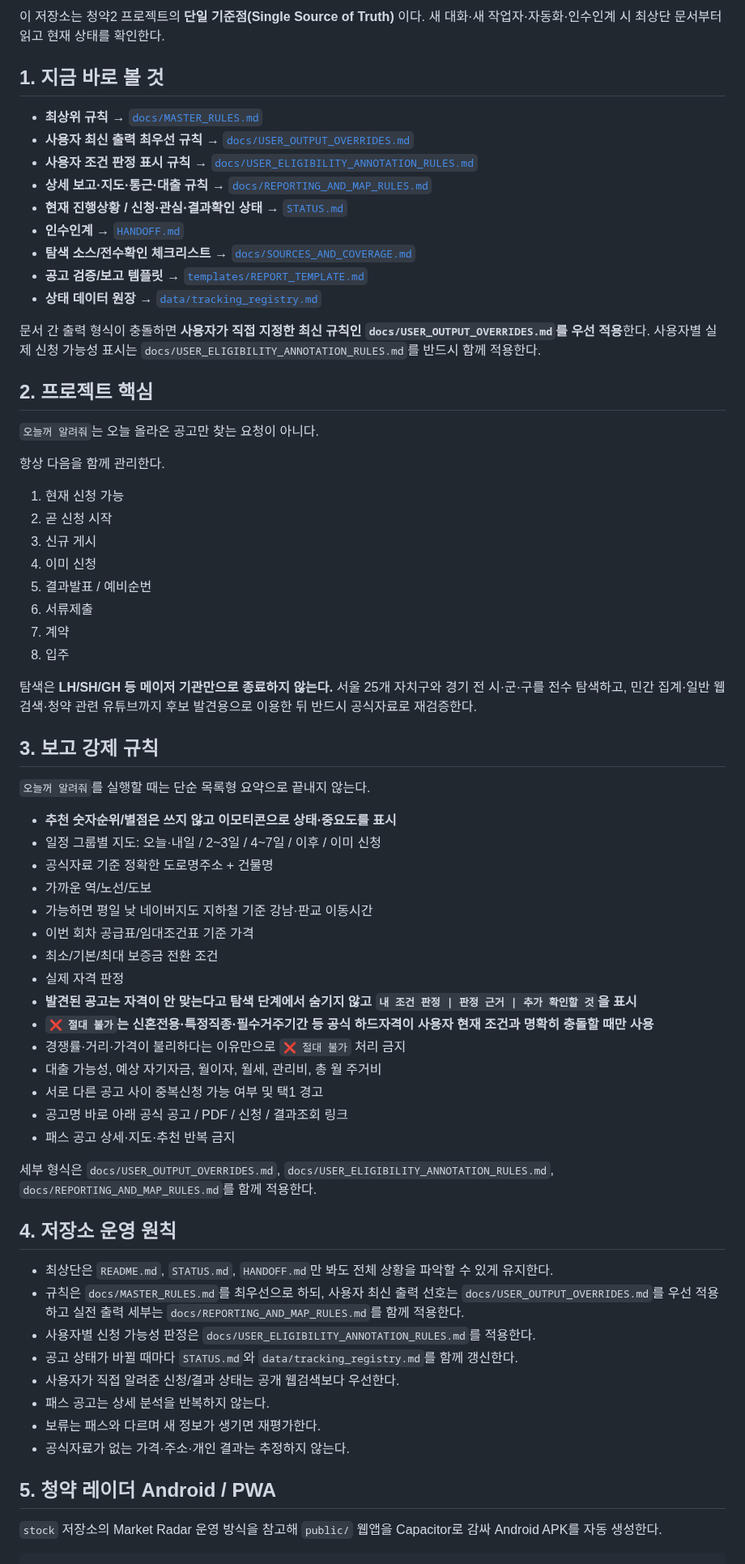
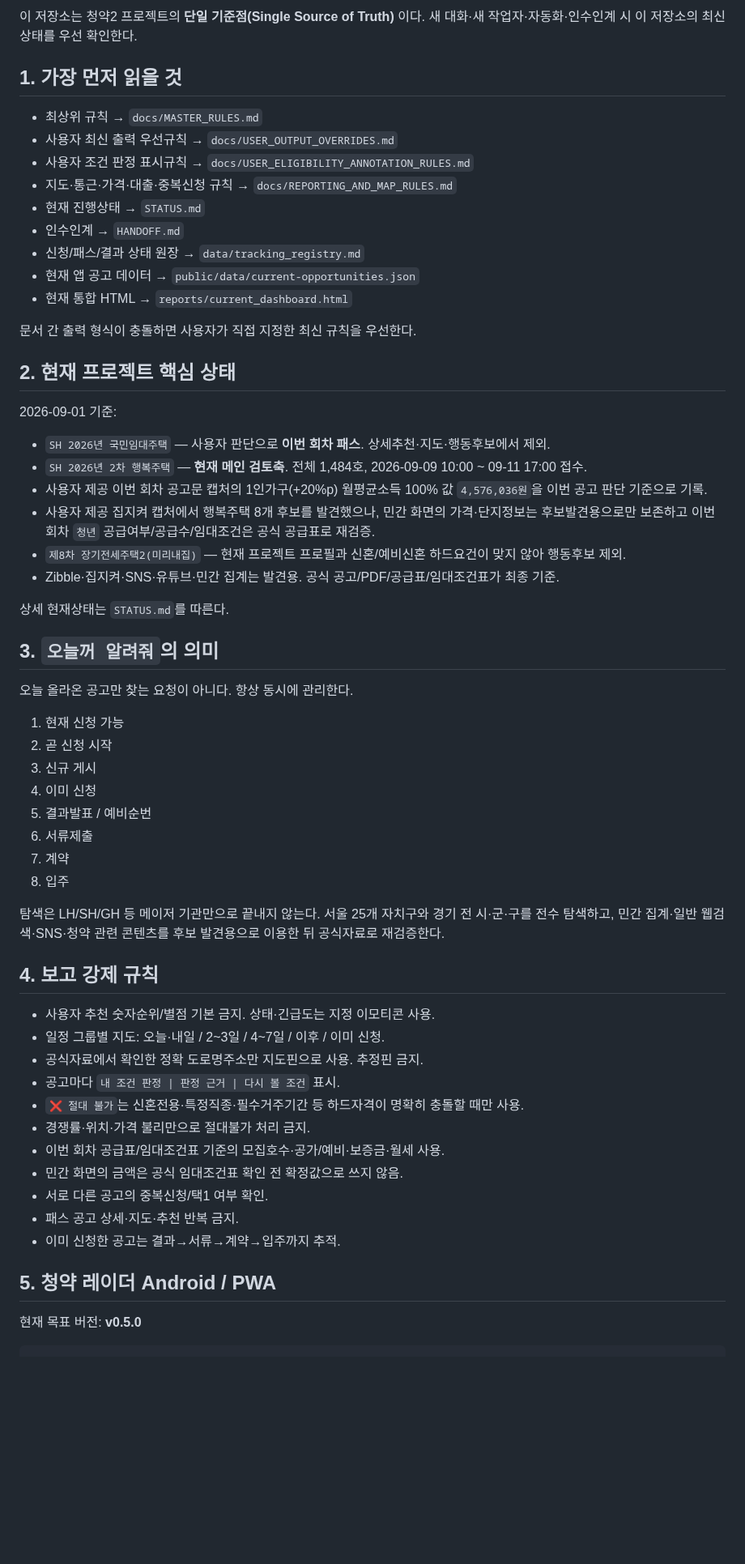
Before and after one commit to kimjae134679/ChungYack, a Markdown page: README.md, the part around one of its changes. Shown at 81% size. Rendered like a GitHub page; blank space fills up the shorter version.

Commit message:
Update project hub for v0.5 current focus

````diff
--- a/README.md
+++ b/README.md
@@ -4,26 +4,36 @@
 
-이 저장소는 청약2 프로젝트의 **단일 기준점(Single Source of Truth)** 이다.
-새 대화·새 작업자·자동화·인수인계 시 최상단 문서부터 읽고 현재 상태를 확인한다.
+이 저장소는 청약2 프로젝트의 **단일 기준점(Single Source of Truth)** 이다. 새 대화·새 작업자·자동화·인수인계 시 이 저장소의 최신 상태를 우선 확인한다.
 
-## 1. 지금 바로 볼 것
+## 1. 가장 먼저 읽을 것
 
-- **최상위 규칙** → [`docs/MASTER_RULES.md`](docs/MASTER_RULES.md)
-- **사용자 최신 출력 최우선 규칙** → [`docs/USER_OUTPUT_OVERRIDES.md`](docs/USER_OUTPUT_OVERRIDES.md)
-- **사용자 조건 판정 표시 규칙** → [`docs/USER_ELIGIBILITY_ANNOTATION_RULES.md`](docs/USER_ELIGIBILITY_ANNOTATION_RULES.md)
-- **상세 보고·지도·통근·대출 규칙** → [`docs/REPORTING_AND_MAP_RULES.md`](docs/REPORTING_AND_MAP_RULES.md)
-- **현재 진행상황 / 신청·관심·결과확인 상태** → [`STATUS.md`](STATUS.md)
-- **인수인계** → [`HANDOFF.md`](HANDOFF.md)
-- **탐색 소스/전수확인 체크리스트** → [`docs/SOURCES_AND_COVERAGE.md`](docs/SOURCES_AND_COVERAGE.md)
-- **공고 검증/보고 템플릿** → [`templates/REPORT_TEMPLATE.md`](templates/REPORT_TEMPLATE.md)
-- **상태 데이터 원장** → [`data/tracking_registry.md`](data/tracking_registry.md)
+- 최상위 규칙 → `docs/MASTER_RULES.md`
+- 사용자 최신 출력 우선규칙 → `docs/USER_OUTPUT_OVERRIDES.md`
+- 사용자 조건 판정 표시규칙 → `docs/USER_ELIGIBILITY_ANNOTATION_RULES.md`
+- 지도·통근·가격·대출·중복신청 규칙 → `docs/REPORTING_AND_MAP_RULES.md`
+- 현재 진행상태 → `STATUS.md`
+- 인수인계 → `HANDOFF.md`
+- 신청/패스/결과 상태 원장 → `data/tracking_registry.md`
+- 현재 앱 공고 데이터 → `public/data/current-opportunities.json`
+- 현재 통합 HTML → `reports/current_dashboard.html`
 
-문서 간 출력 형식이 충돌하면 **사용자가 직접 지정한 최신 규칙인 `docs/USER_OUTPUT_OVERRIDES.md`를 우선 적용**한다. 사용자별 실제 신청 가능성 표시는 `docs/USER_ELIGIBILITY_ANNOTATION_RULES.md`를 반드시 함께 적용한다.
+문서 간 출력 형식이 충돌하면 사용자가 직접 지정한 최신 규칙을 우선한다.
 
-## 2. 프로젝트 핵심
+## 2. 현재 프로젝트 핵심 상태
 
-`오늘꺼 알려줘`는 오늘 올라온 공고만 찾는 요청이 아니다.
+2026-09-01 기준:
 
-항상 다음을 함께 관리한다.
+- `SH 2026년 국민임대주택` — 사용자 판단으로 **이번 회차 패스**. 상세추천·지도·행동후보에서 제외.
+- `SH 2026년 2차 행복주택` — **현재 메인 검토축**. 전체 1,484호, 2026-09-09 10:00 ~ 09-11 17:00 접수.
+- 사용자 제공 이번 회차 공고문 캡처의 1인가구(+20%p) 월평균소득 100% 값 `4,576,036원`을 이번 공고 판단 기준으로 기록.
+- 사용자 제공 집지켜 캡처에서 행복주택 8개 후보를 발견했으나, 민간 화면의 가격·단지정보는 후보발견용으로만 보존하고 이번 회차 `청년` 공급여부/공급수/임대조건은 공식 공급표로 재검증.
+- `제8차 장기전세주택2(미리내집)` — 현재 프로젝트 프로필과 신혼/예비신혼 하드요건이 맞지 않아 행동후보 제외.
+- Zibble·집지켜·SNS·유튜브·민간 집계는 발견용. 공식 공고/PDF/공급표/임대조건표가 최종 기준.
+
+상세 현재상태는 `STATUS.md`를 따른다.
+
+## 3. `오늘꺼 알려줘`의 의미
+
+오늘 올라온 공고만 찾는 요청이 아니다. 항상 동시에 관리한다.
 
 1. 현재 신청 가능
 2. 곧 신청 시작
@@ -34,45 +44,25 @@
 7. 계약
 8. 입주
 
-탐색은 **LH/SH/GH 등 메이저 기관만으로 종료하지 않는다.**
-서울 25개 자치구와 경기 전 시·군·구를 전수 탐색하고, 민간 집계·일반 웹검색·청약 관련 유튜브까지 후보 발견용으로 이용한 뒤 반드시 공식자료로 재검증한다.
+탐색은 LH/SH/GH 등 메이저 기관만으로 끝내지 않는다. 서울 25개 자치구와 경기 전 시·군·구를 전수 탐색하고, 민간 집계·일반 웹검색·SNS·청약 관련 콘텐츠를 후보 발견용으로 이용한 뒤 공식자료로 재검증한다.
 
-## 3. 보고 강제 규칙
+## 4. 보고 강제 규칙
 
-`오늘꺼 알려줘`를 실행할 때는 단순 목록형 요약으로 끝내지 않는다.
-
-- **추천 숫자순위/별점은 쓰지 않고 이모티콘으로 상태·중요도를 표시**
-- 일정 그룹별 지도: 오늘·내일 / 2~3일 / 4~7일 / 이후 / 이미 신청
-- 공식자료 기준 정확한 도로명주소 + 건물명
-- 가까운 역/노선/도보
-- 가능하면 평일 낮 네이버지도 지하철 기준 강남·판교 이동시간
-- 이번 회차 공급표/임대조건표 기준 가격
-- 최소/기본/최대 보증금 전환 조건
-- 실제 자격 판정
-- **발견된 공고는 자격이 안 맞는다고 탐색 단계에서 숨기지 않고 `내 조건 판정 | 판정 근거 | 추가 확인할 것`을 표시**
-- **`❌ 절대 불가`는 신혼전용·특정직종·필수거주기간 등 공식 하드자격이 사용자 현재 조건과 명확히 충돌할 때만 사용**
-- 경쟁률·거리·가격이 불리하다는 이유만으로 `❌ 절대 불가` 처리 금지
-- 대출 가능성, 예상 자기자금, 월이자, 월세, 관리비, 총 월 주거비
-- 서로 다른 공고 사이 중복신청 가능 여부 및 택1 경고
-- 공고명 바로 아래 공식 공고 / PDF / 신청 / 결과조회 링크
-- 패스 공고 상세·지도·추천 반복 금지
-
-세부 형식은 `docs/USER_OUTPUT_OVERRIDES.md`, `docs/USER_ELIGIBILITY_ANNOTATION_RULES.md`, `docs/REPORTING_AND_MAP_RULES.md`를 함께 적용한다.
-
-## 4. 저장소 운영 원칙
-
-- 최상단은 `README.md`, `STATUS.md`, `HANDOFF.md`만 봐도 전체 상황을 파악할 수 있게 유지한다.
-- 규칙은 `docs/MASTER_RULES.md`를 최우선으로 하되, 사용자 최신 출력 선호는 `docs/USER_OUTPUT_OVERRIDES.md`를 우선 적용하고 실전 출력 세부는 `docs/REPORTING_AND_MAP_RULES.md`를 함께 적용한다.
-- 사용자별 신청 가능성 판정은 `docs/USER_ELIGIBILITY_ANNOTATION_RULES.md`를 적용한다.
-- 공고 상태가 바뀔 때마다 `STATUS.md`와 `data/tracking_registry.md`를 함께 갱신한다.
-- 사용자가 직접 알려준 신청/결과 상태는 공개 웹검색보다 우선한다.
-- 패스 공고는 상세 분석을 반복하지 않는다.
-- 보류는 패스와 다르며 새 정보가 생기면 재평가한다.
-- 공식자료가 없는 가격·주소·개인 결과는 추정하지 않는다.
+- 사용자 추천 숫자순위/별점 기본 금지. 상태·긴급도는 지정 이모티콘 사용.
+- 일정 그룹별 지도: 오늘·내일 / 2~3일 / 4~7일 / 이후 / 이미 신청.
+- 공식자료에서 확인한 정확 도로명주소만 지도핀으로 사용. 추정핀 금지.
+- 공고마다 `내 조건 판정 | 판정 근거 | 다시 볼 조건` 표시.
+- `❌ 절대 불가`는 신혼전용·특정직종·필수거주기간 등 하드자격이 명확히 충돌할 때만 사용.
+- 경쟁률·위치·가격 불리만으로 절대불가 처리 금지.
+- 이번 회차 공급표/임대조건표 기준의 모집호수·공가/예비·보증금·월세 사용.
+- 민간 화면의 금액은 공식 임대조건표 확인 전 확정값으로 쓰지 않음.
+- 서로 다른 공고의 중복신청/택1 여부 확인.
+- 패스 공고 상세·지도·추천 반복 금지.
+- 이미 신청한 공고는 결과→서류→계약→입주까지 추적.
 
 ## 5. 청약 레이더 Android / PWA
 
-`stock` 저장소의 Market Radar 운영 방식을 참고해 `public/` 웹앱을 Capacitor로 감싸 Android APK를 자동 생성한다.
+현재 목표 버전: **v0.5.0**
 
 ```text
 public/
````
Also changed, not shown: other parts of README.md (+51 -63 lines).
